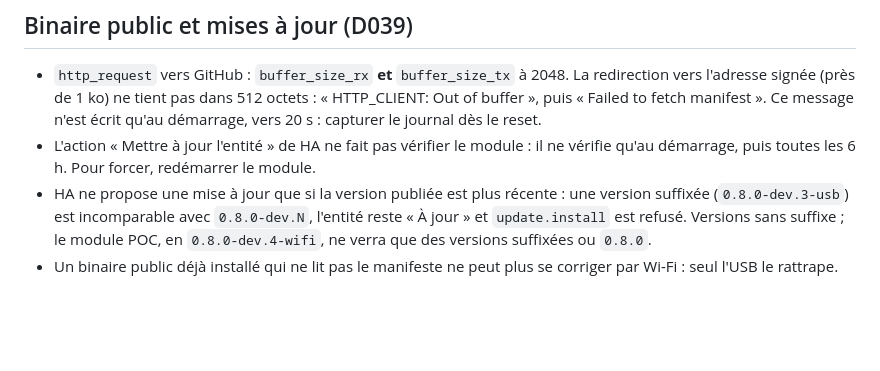
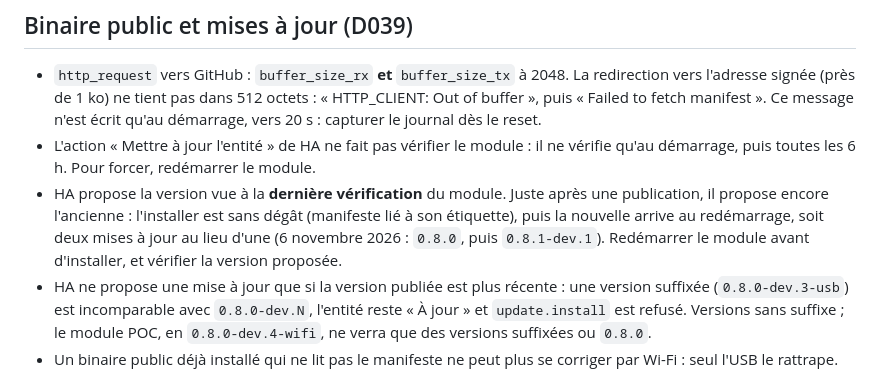
Before and after one commit to cnuma/HAPanel, a Markdown page: docs/codex/09_PIEGES.md, the part around the change. Drawn GitHub-style; blank space fills up the shorter version.

Commit message:
Mise a jour depuis HA : version vue a la derniere verification, redemarrer avant d'installer (constat du 6 nov.)
Co-Authored-By: Claude Opus 5.5 <noreply@anthropic.com>

```diff
--- a/docs/codex/09_PIEGES.md
+++ b/docs/codex/09_PIEGES.md
@@ -100,6 +100,11 @@ recopie aucun. Un piège qui ne vaut plus est barré, avec sa date.
   écrit qu'au démarrage, vers 20 s : capturer le journal dès le reset.
 - L'action « Mettre à jour l'entité » de HA ne fait pas vérifier le module : il ne
   vérifie qu'au démarrage, puis toutes les 6 h. Pour forcer, redémarrer le module.
+- HA propose la version vue à la **dernière vérification** du module. Juste après une
+  publication, il propose encore l'ancienne : l'installer est sans dégât (manifeste lié
+  à son étiquette), puis la nouvelle arrive au redémarrage, soit deux mises à jour au
+  lieu d'une (6 novembre 2026 : `0.8.0`, puis `0.8.1-dev.1`). Redémarrer le module
+  avant d'installer, et vérifier la version proposée.
 - HA ne propose une mise à jour que si la version publiée est plus récente : une
   version suffixée (`0.8.0-dev.3-usb`) est incomparable avec `0.8.0-dev.N`, l'entité
   reste « À jour » et `update.install` est refusé. Versions sans suffixe ; le module
```
Also changed, not shown: docs/CAHIER_DE_TESTS.md (+1 -1 lines), docs/DEPLOIEMENT_PUBLIC.md (+3 -0 lines).
